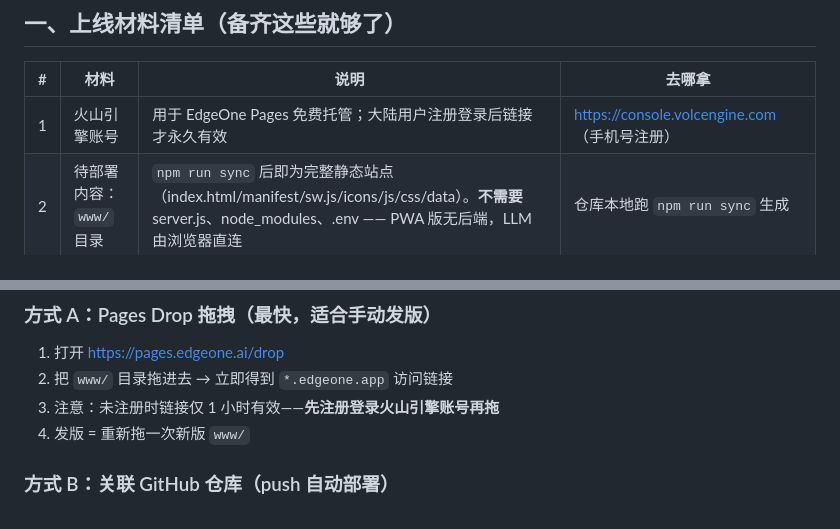
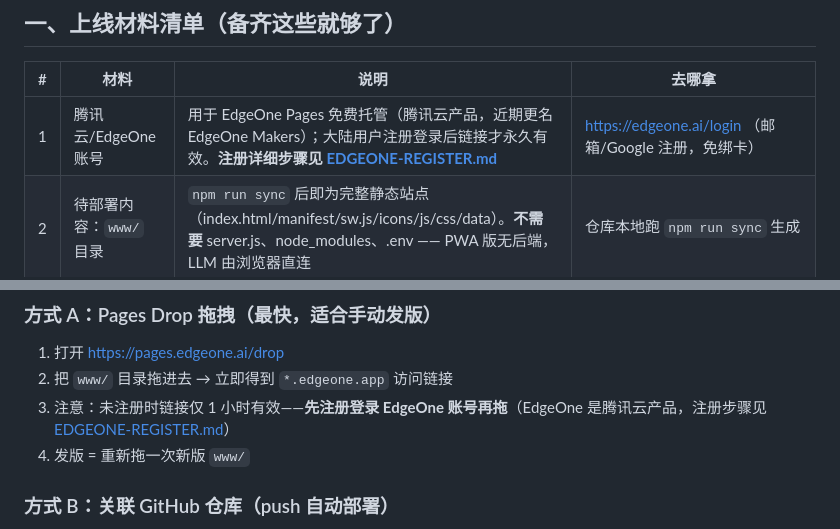
Before and after one commit to zxlin96/qingban-mvp, a Markdown page: docs/PWA-DEPLOY.md, 2 parts joined by grey strips. Rendered like a GitHub page.

Commit message:
docs: 新增 EdgeOne Pages 注册部署详细文档 EDGEONE-REGISTER.md — 国际站邮箱/Google 注册免绑卡、大陆用户须登录控制台链接才永久、Drop 拖拽与 GitHub 自动部署双路径、轻伴构建设置（输出 www/构建留空）；修正 PWA-DEPLOY.md 误将 EdgeOne 写成火山引擎（实为腾讯云产品，已更名 EdgeOne Makers）

```diff
--- a/docs/PWA-DEPLOY.md
+++ b/docs/PWA-DEPLOY.md
@@ -26,7 +26,7 @@ iPhone Safari 打开链接 → 添加到主屏幕 → 打开轻伴
 
 | # | 材料 | 说明 | 去哪拿 |
 |---|---|---|---|
-| 1 | 火山引擎账号 | 用于 EdgeOne Pages 免费托管；大陆用户注册登录后链接才永久有效 | https://console.volcengine.com （手机号注册） |
+| 1 | 腾讯云/EdgeOne 账号 | 用于 EdgeOne Pages 免费托管（腾讯云产品，近期更名 EdgeOne Makers）；大陆用户注册登录后链接才永久有效。**注册详细步骤见 [EDGEONE-REGISTER.md](EDGEONE-REGISTER.md)** | https://edgeone.ai/login （邮箱/Google 注册，免绑卡） |
 | 2 | 待部署内容：`www/` 目录 | `npm run sync` 后即为完整静态站点（index.html/manifest/sw.js/icons/js/css/data）。**不需要** server.js、node_modules、.env —— PWA 版无后端，LLM 由浏览器直连 | 仓库本地跑 `npm run sync` 生成 |
 | 3 | 朋友的 LLM Key | 每人自己注册自己填（合规且免费额度各算各的）。推荐 Kimi 开放平台（唯一同时满足「浏览器可直连 + 有视觉模型支持拍照识别」） | https://platform.kimi.com ；备选 DeepSeek https://platform.deepseek.com |
 | 4 | 发给朋友的使用说明 | 本手册第五节，直接复制转发 | — |
@@ -61,7 +61,7 @@ git push origin master --tags   # github.com 连不上时可用 scripts/push-via
 
 1. 打开 https://pages.edgeone.ai/drop
 2. 把 `www/` 目录拖进去 → 立即得到 `*.edgeone.app` 访问链接
-3. 注意：未注册时链接仅 1 小时有效——**先注册登录火山引擎账号再拖**
+3. 注意：未注册时链接仅 1 小时有效——**先注册登录 EdgeOne 账号再拖**（EdgeOne 是腾讯云产品，注册步骤见 [EDGEONE-REGISTER.md](EDGEONE-REGISTER.md)）
 4. 发版 = 重新拖一次新版 `www/`
 
 ### 方式 B：关联 GitHub 仓库（push 自动部署）
```
Also changed, not shown: docs/EDGEONE-REGISTER.md (added, +95 -0 lines).
